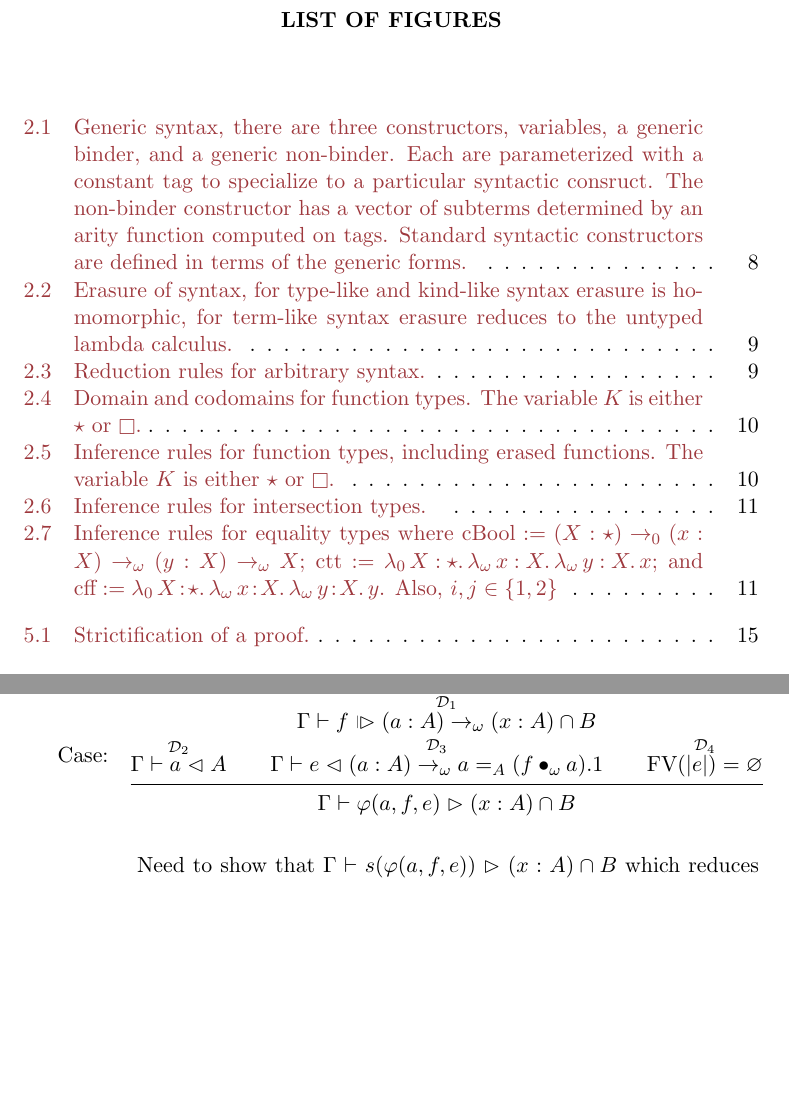
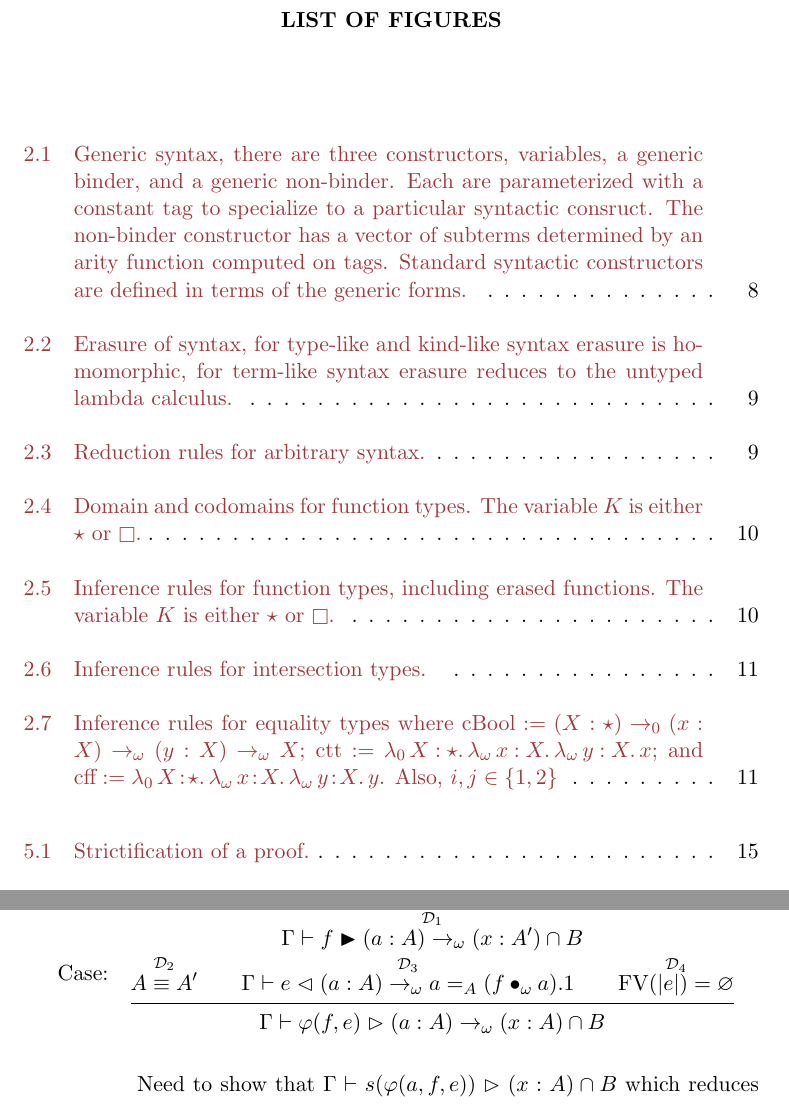
Before and after one commit to amarmaduke/dissertation, a LaTeX thesis (thesis.tex, which reads figures/02/erasure.tex, figures/02/reduction.tex, figures/macros.tex): two parts of pages 8 and 24 of 33, joined at a grey line, cut so that both start at the same text, the shorter picture padded with empty space. The pictures show the PDF file thesis.pdf that the author committed with the source.

Commit message:
fix formatting, change symbols, fix phi

```diff
--- a/figures/02/erasure.tex
+++ b/figures/02/erasure.tex
@@ -27,7 +27,7 @@
             |J(A, P, x, y, e, w)| &= \app{|e|}{\omega}{|w|} \\
             |\vartheta(e)| &= |e| \\
             |\delta(e)| &= |e| \\
-            |\varphi(a,f,e)| &= |a|
+            |\varphi(f,e)| &= \absu{\lambda_\omega}{x}{x}
         \end{align*}
     \end{minipage}
     \caption{Erasure of syntax, for type-like and kind-like syntax erasure is homomorphic, for term-like syntax erasure reduces to the untyped lambda calculus.}
--- a/figures/02/reduction.tex
+++ b/figures/02/reduction.tex
@@ -15,7 +15,6 @@
         J(A, P, x, y, \text{refl}(z), w) &\betared \app{w}{0}{z} \\
         \vartheta(\text{refl}(t.1)) &\betared \text{refl}(t) \\
         \vartheta(\text{refl}(t.2)) &\betared \text{refl}(t) \\
-        \varphi(a, f, e).1 &\betared a
     \end{align*}
     \caption{Reduction rules for arbitrary syntax.}
 \end{figure}
--- a/figures/macros.tex
+++ b/figures/macros.tex
@@ -1,11 +1,13 @@
 
 %% Premiliminaries
 \newlength\cinfrheight
-\settoheight{\cinfrheight}{\textless}
-\newcommand\raisedtextbar{\raisebox{0.4ex}{\textbar}}
-\newcommand{\cinfrbar}{\resizebox{!}{\cinfrheight}{\raisedtextbar}}
-\newcommand{\cinfr}{\kern+3.5pt\cinfrbar\kern-3.5pt\vartriangleright}
+\settoheight{\cinfrheight}{1.25in}
+\newcommand\raisedtextbar{\raisebox{0.075ex}{$\shortmid$}}
+\newcommand{\cinfrbar}{\resizebox{!}{\cinfrheight}{$\raisedtextbar$}}
+%\newcommand{\cinfrbar}{\raisebox{0.075ex}{$\shortmid$}}
+%\newcommand{\cinfr}{\mkern+5mu\cinfrbar\mkern-6mu\vartriangleright}
 
+\newcommand{\cinfr}{\blacktriangleright}
 \newcommand{\infr}{\vartriangleright}
 \newcommand{\chck}{\vartriangleleft}
 
@@ -15,8 +17,8 @@
 \newcommand{\apptwo}[5]{\app{\app{#1}{#2}{#3}}{#4}{#5}}
 \newcommand{\appthr}[7]{\apptwo{\app{#1}{#2}{#3}}{#4}{#5}{#6}{#7}}
 
-\newcommand{\betared}{\rightsquigarrow_\beta}
-\newcommand{\betastar}{\rightsquigarrow_\beta^*}
+\newcommand{\betared}{\rightsquigarrow}
+\newcommand{\betastar}{\rightsquigarrow^*}
 \newcommand{\kind}{\raisebox{-1pt}{$\square$}}
 
 \newcommand{\D}[1]{\mathcal{D}_{#1}}
--- a/thesis.tex
+++ b/thesis.tex
@@ -8,6 +8,7 @@
 \usepackage{amsthm}
 \usepackage{changepage}
 \usepackage{xcolor}
+\usepackage{tocloft}
 
 \newenvironment{proofcase}{\vspace{0.3cm}\begin{adjustwidth}{2cm}{}}{\end{adjustwidth}\vspace{0.4cm}}
 \newtheorem{theorem}{Theorem}
@@ -61,8 +62,8 @@
 
 \tableofcontents
 
+\setlength{\cftparskip}{\baselineskip}
 \listoffigures
-
 \listoftables
 
 \input{chapters/preface.tex}
```
Also changed, not shown: chapters/01.tex (+7 -1 lines), figures/02/typing_macros.tex (+3 -3 lines), thesis.pdf.
